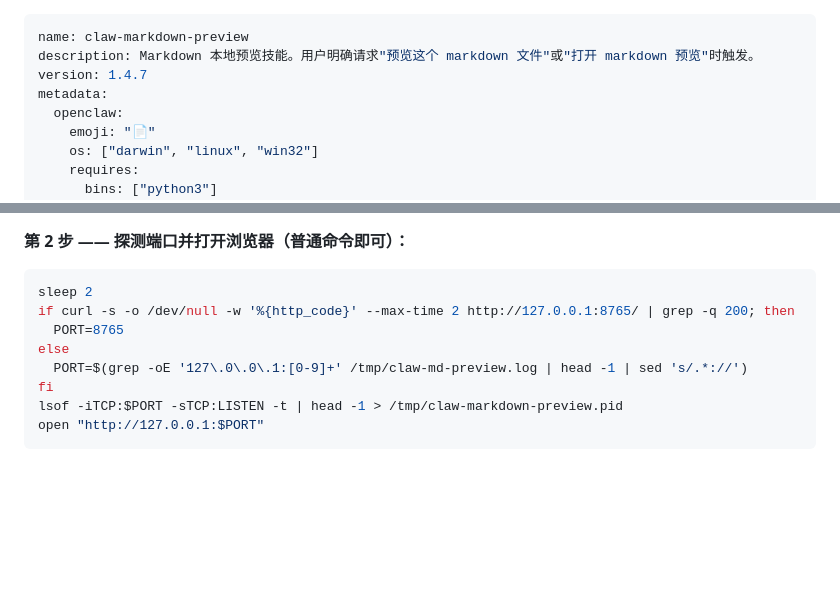
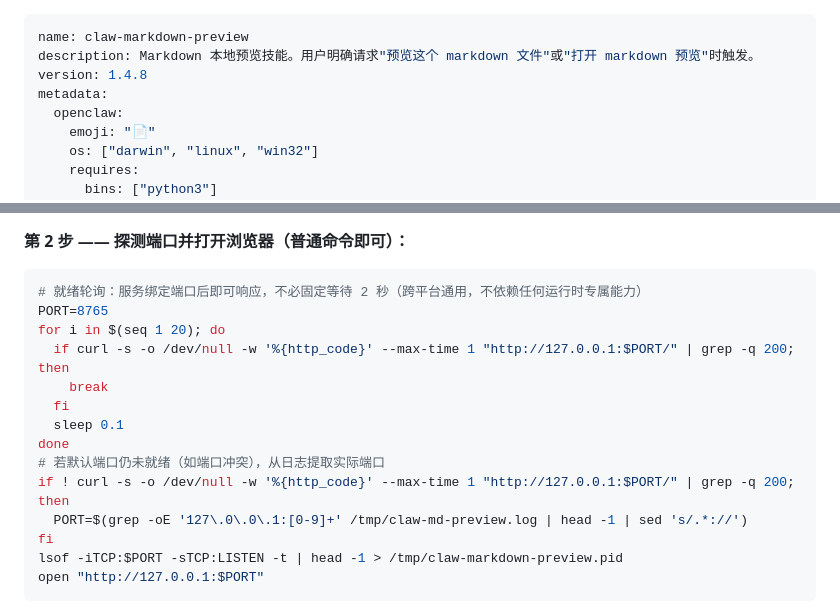
Before and after one commit to webkixi/claw-markdown-preview-skill, a Markdown page: SKILL.md, 2 parts joined by grey strips. GitHub-like rendering; blank space fills up the shorter version.

Commit message:
perf: 预览启动 sleep 2 改就绪轮询，触发到打开约 3s->1~1.5s (1.4.7->1.4.8)

````diff
--- a/SKILL.md
+++ b/SKILL.md
@@ -1,7 +1,7 @@
 ---
 name: claw-markdown-preview
 description: Markdown 本地预览技能。用户明确请求"预览这个 markdown 文件"或"打开 markdown 预览"时触发。
-version: 1.4.7
+version: 1.4.8
 metadata:
   openclaw:
     emoji: "📄"
@@ -46,10 +46,16 @@ python3 scripts/preview_server.py --file "<MD_FILE_PATH>" --no-open --heartbeat-
 **第 2 步 —— 探测端口并打开浏览器（普通命令即可）：**
 
 ```bash
-sleep 2
-if curl -s -o /dev/null -w '%{http_code}' --max-time 2 http://127.0.0.1:8765/ | grep -q 200; then
-  PORT=8765
-else
+# 就绪轮询：服务绑定端口后即可响应，不必固定等待 2 秒（跨平台通用，不依赖任何运行时专属能力）
+PORT=8765
+for i in $(seq 1 20); do
+  if curl -s -o /dev/null -w '%{http_code}' --max-time 1 "http://127.0.0.1:$PORT/" | grep -q 200; then
+    break
+  fi
+  sleep 0.1
+done
+# 若默认端口仍未就绪（如端口冲突），从日志提取实际端口
+if ! curl -s -o /dev/null -w '%{http_code}' --max-time 1 "http://127.0.0.1:$PORT/" | grep -q 200; then
   PORT=$(grep -oE '127\.0\.0\.1:[0-9]+' /tmp/claw-md-preview.log | head -1 | sed 's/.*://')
 fi
 lsof -iTCP:$PORT -sTCP:LISTEN -t | head -1 > /tmp/claw-markdown-preview.pid
````
